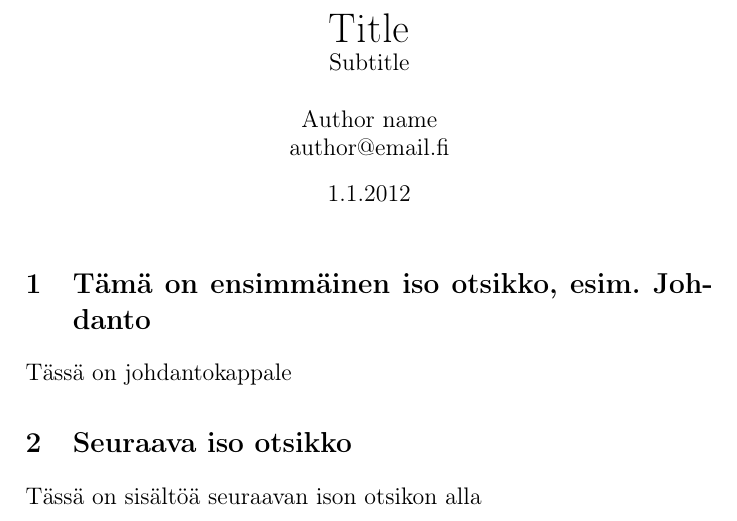
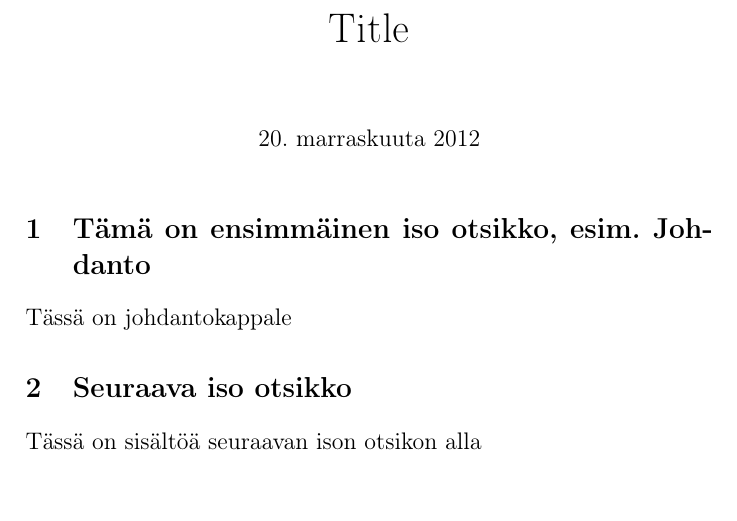
Before and after one commit to rap1ds/thesis_a4, a LaTeX document (dippa.tex): part of the page, cut so that both start at the same text, the shorter picture padded with empty space. Compiled offline with pdfLaTeX.

Commit message:
"Update"

```diff
--- a/dippa.tex
+++ b/dippa.tex
@@ -22,9 +22,7 @@
 \begin{document}
 
 % Document title
-\title{\huge Title \\ \large Subtitle}
-\date{1.1.2012}
-\author{Author name \\ author@email.fi}
+\title{\huge Title}
 \maketitle
 
 \large
```
